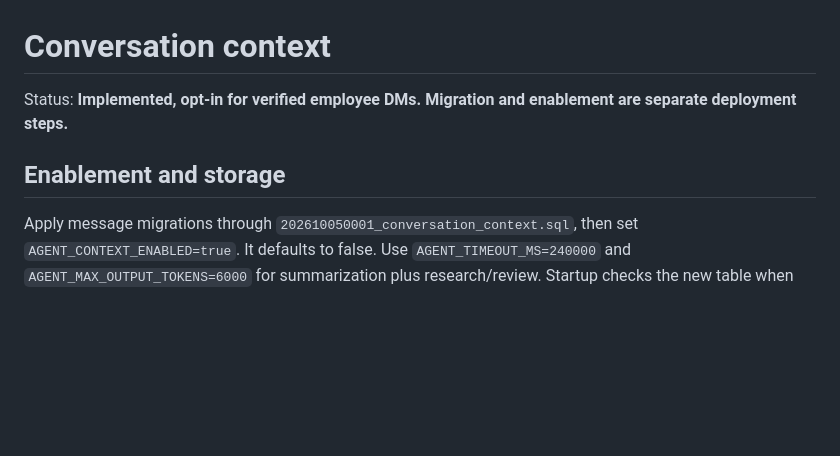
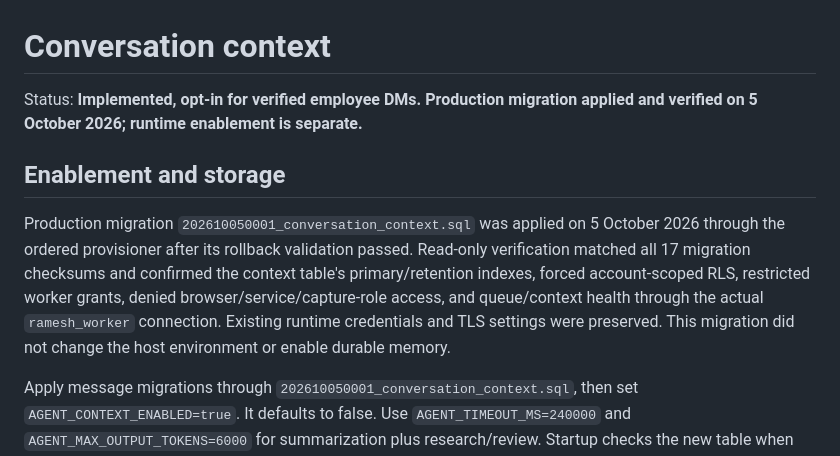
Before and after one commit to rs0125/ramesh-bot, a Markdown page: docs/agent-modules/04-conversation-context.md, the part around the change. Drawn GitHub-style; blank space fills up the shorter version.

Commit message:
Record verified production conversation-context migration
Migration 202610050001 passed rollback validation and was applied to production. Read-only checks verified all 17 checksums, restricted worker health, account RLS, grants and indexes. Runtime credentials, TLS and feature flags were preserved.

```diff
--- a/docs/agent-modules/04-conversation-context.md
+++ b/docs/agent-modules/04-conversation-context.md
@@ -1,8 +1,10 @@
 # Conversation context
 
-Status: **Implemented, opt-in for verified employee DMs. Migration and enablement are separate deployment steps.**
+Status: **Implemented, opt-in for verified employee DMs. Production migration applied and verified on 5 October 2026; runtime enablement is separate.**
 
 ## Enablement and storage
+
+Production migration `202610050001_conversation_context.sql` was applied on 5 October 2026 through the ordered provisioner after its rollback validation passed. Read-only verification matched all 17 migration checksums and confirmed the context table's primary/retention indexes, forced account-scoped RLS, restricted worker grants, denied browser/service/capture-role access, and queue/context health through the actual `ramesh_worker` connection. Existing runtime credentials and TLS settings were preserved. This migration did not change the host environment or enable durable memory.
 
 Apply message migrations through `202610050001_conversation_context.sql`, then set `AGENT_CONTEXT_ENABLED=true`. It defaults to false. Use `AGENT_TIMEOUT_MS=240000` and `AGENT_MAX_OUTPUT_TOKENS=6000` for summarization plus research/review. Startup checks the new table when enabled; it does not auto-migrate.
 
```
Also changed, not shown: docs/supabase-message-queue.md (+2 -0 lines).
